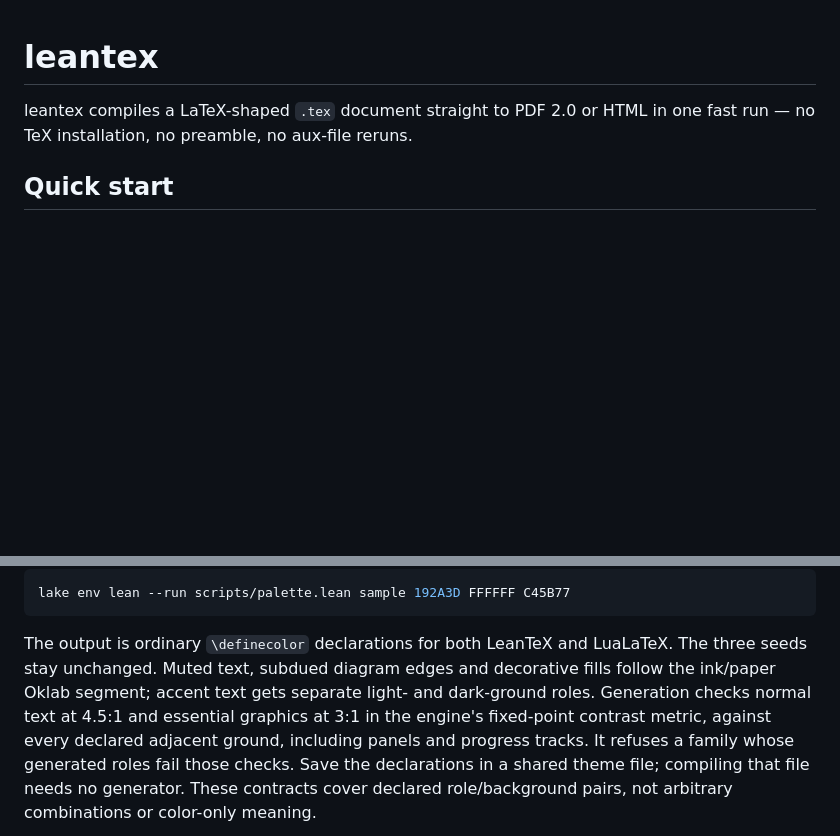
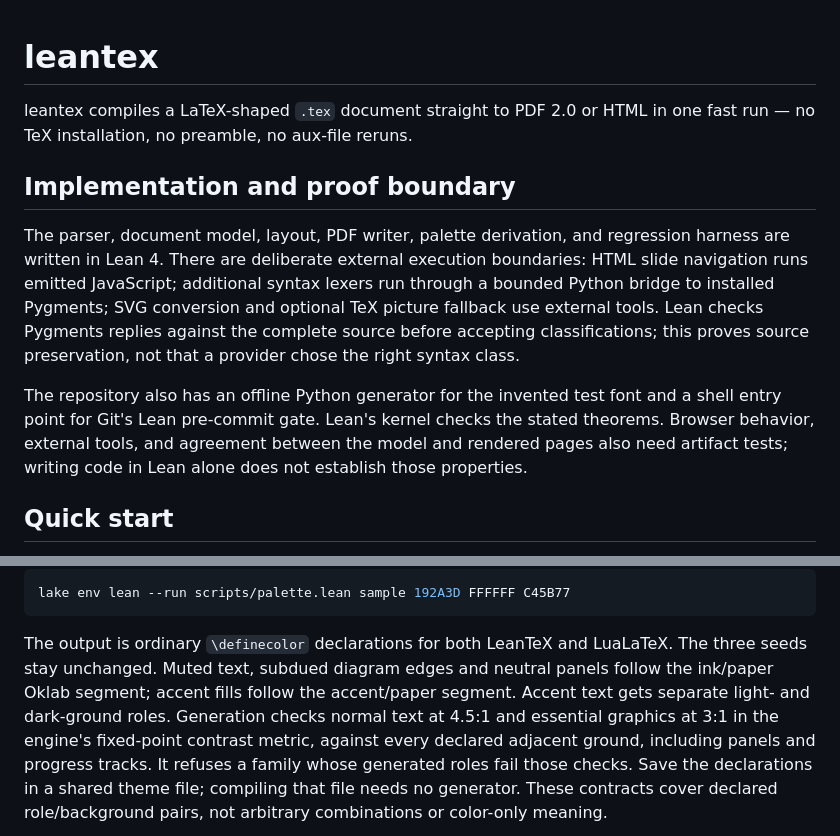
Before and after one commit to vincentqb/leantex, a Markdown page: README.md, 2 parts joined by grey strips. Rendered like a GitHub page; blank space fills up the shorter version.

Commit message:
Document Lean implementation and external execution boundaries

```diff
--- a/README.md
+++ b/README.md
@@ -2,6 +2,23 @@
 
 leantex compiles a LaTeX-shaped `.tex` document straight to PDF 2.0 or HTML
 in one fast run — no TeX installation, no preamble, no aux-file reruns.
+
+## Implementation and proof boundary
+
+The parser, document model, layout, PDF writer, palette derivation, and
+regression harness are written in Lean 4. There are deliberate external
+execution boundaries: HTML slide navigation
+runs emitted JavaScript; additional syntax lexers run through a bounded Python
+bridge to installed Pygments; SVG conversion and optional TeX picture fallback
+use external tools. Lean checks Pygments replies against the complete source
+before accepting classifications; this proves source preservation, not that a
+provider chose the right syntax class.
+
+The repository also has an offline Python generator for the invented test
+font and a shell entry point for Git's Lean pre-commit gate. Lean's kernel
+checks the stated theorems. Browser behavior, external tools, and agreement
+between the model and rendered pages also need artifact tests; writing code
+in Lean alone does not establish those properties.
 
 ## Quick start
 
@@ -233,8 +250,9 @@ lake env lean --run scripts/palette.lean sample 192A3D FFFFFF C45B77
 
 The output is ordinary `\definecolor` declarations for both LeanTeX and
 LuaLaTeX. The three seeds stay unchanged. Muted text, subdued diagram edges
-and decorative fills follow the ink/paper Oklab segment; accent text gets
-separate light- and dark-ground roles. Generation checks normal text at
+and neutral panels follow the ink/paper Oklab segment; accent fills follow
+the accent/paper segment. Accent text gets separate light- and dark-ground
+roles. Generation checks normal text at
 4.5:1 and essential graphics at 3:1 in the engine's fixed-point contrast
 metric, against every declared adjacent ground,
 including panels and progress tracks. It refuses a family whose generated
```
